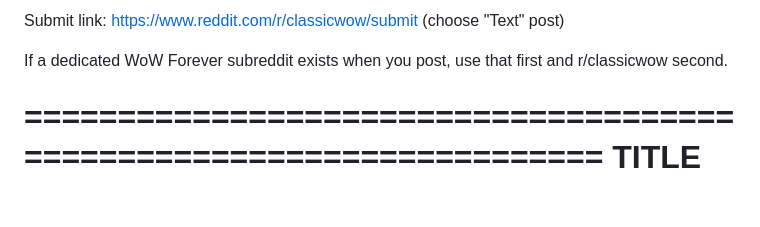
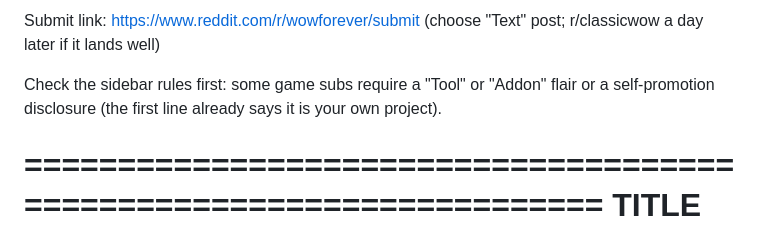
Before and after one commit to Topher121/AddonForge, a Markdown page: docs/announcement-reddit.md, the part around the change. Drawn GitHub-style; blank space fills up the shorter version.

Commit message:
docs: announce on r/wowforever first
Co-Authored-By: Claude Fable 5.1 <noreply@anthropic.com>

```diff
--- a/docs/announcement-reddit.md
+++ b/docs/announcement-reddit.md
@@ -1,6 +1,6 @@
-Submit link: https://www.reddit.com/r/classicwow/submit  (choose "Text" post)
+Submit link: https://www.reddit.com/r/wowforever/submit  (choose "Text" post; r/classicwow a day later if it lands well)
 
-If a dedicated WoW Forever subreddit exists when you post, use that first and r/classicwow second.
+Check the sidebar rules first: some game subs require a "Tool" or "Addon" flair or a self-promotion disclosure (the first line already says it is your own project).
 
 =====================================================================
 TITLE (pick one)
```
